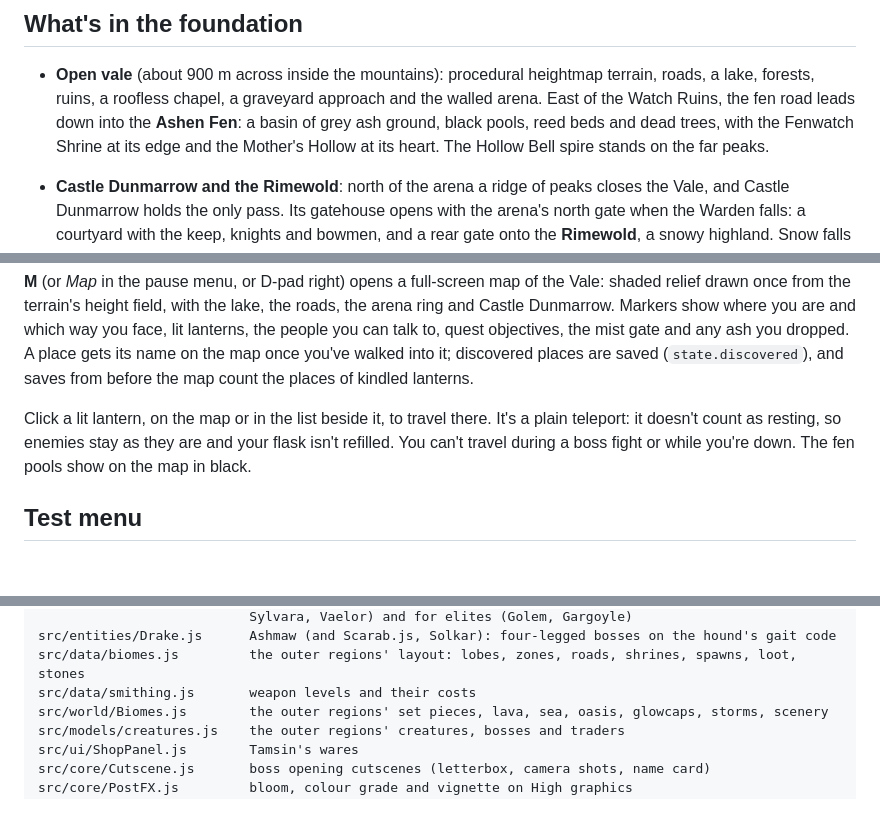
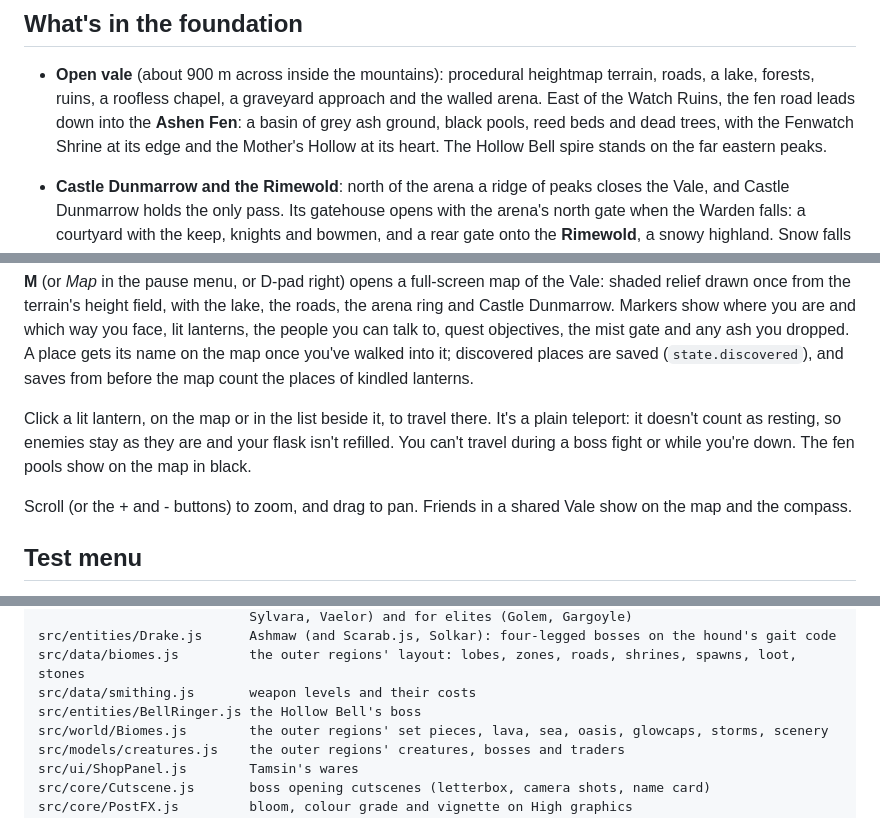
Before and after one commit to laurenceroblox1-bit/elden-ring-browser, a Markdown page: README.md, 3 parts joined by grey strips. Drawn GitHub-style; blank space fills up the shorter version.

```diff
--- a/README.md
+++ b/README.md
@@ -95,7 +96,7 @@ sticks feed `Input.axis()` and `Input.look` (`core/Gamepad.js`).
   lake, forests, ruins, a roofless chapel, a graveyard approach and the walled arena. East of the
   Watch Ruins, the fen road leads down into the **Ashen Fen**: a basin of grey ash ground, black
   pools, reed beds and dead trees, with the Fenwatch Shrine at its edge and the Mother's Hollow at
-  its heart. The Hollow Bell spire stands on the far peaks.
+  its heart. The Hollow Bell spire stands on the far eastern peaks.
 - **Castle Dunmarrow and the Rimewold**: north of the arena a ridge of peaks closes the Vale, and
   Castle Dunmarrow holds the only pass. Its gatehouse opens with the arena's north gate when the
   Warden falls: a courtyard with the keep, knights and bowmen, and a rear gate onto the
@@ -305,6 +315,9 @@ Click a lit lantern, on the map or in the list beside it, to travel there. It's
 it doesn't count as resting, so enemies stay as they are and your flask isn't refilled. You can't
 travel during a boss fight or while you're down. The fen pools show on the map in black.
 
+Scroll (or the + and - buttons) to zoom, and drag to pan. Friends in a shared Vale show on the map
+and the compass.
+
 ## Test menu
 
 Press **`** (backquote), or choose *Test menu* in the pause menu. It pauses the game and frees the
@@ -365,6 +378,7 @@ src/entities/BigFoe.js     base for humanoid bosses that run their own fights (T
 src/entities/Drake.js      Ashmaw (and Scarab.js, Solkar): four-legged bosses on the hound's gait code
 src/data/biomes.js         the outer regions' layout: lobes, zones, roads, shrines, spawns, loot, stones
 src/data/smithing.js       weapon levels and their costs
+src/entities/BellRinger.js the Hollow Bell's boss
 src/world/Biomes.js        the outer regions' set pieces, lava, sea, oasis, glowcaps, storms, scenery
 src/models/creatures.js    the outer regions' creatures, bosses and traders
 src/ui/ShopPanel.js        Tamsin's wares
```
Also changed, not shown: other parts of README.md (+15 -5 lines).
